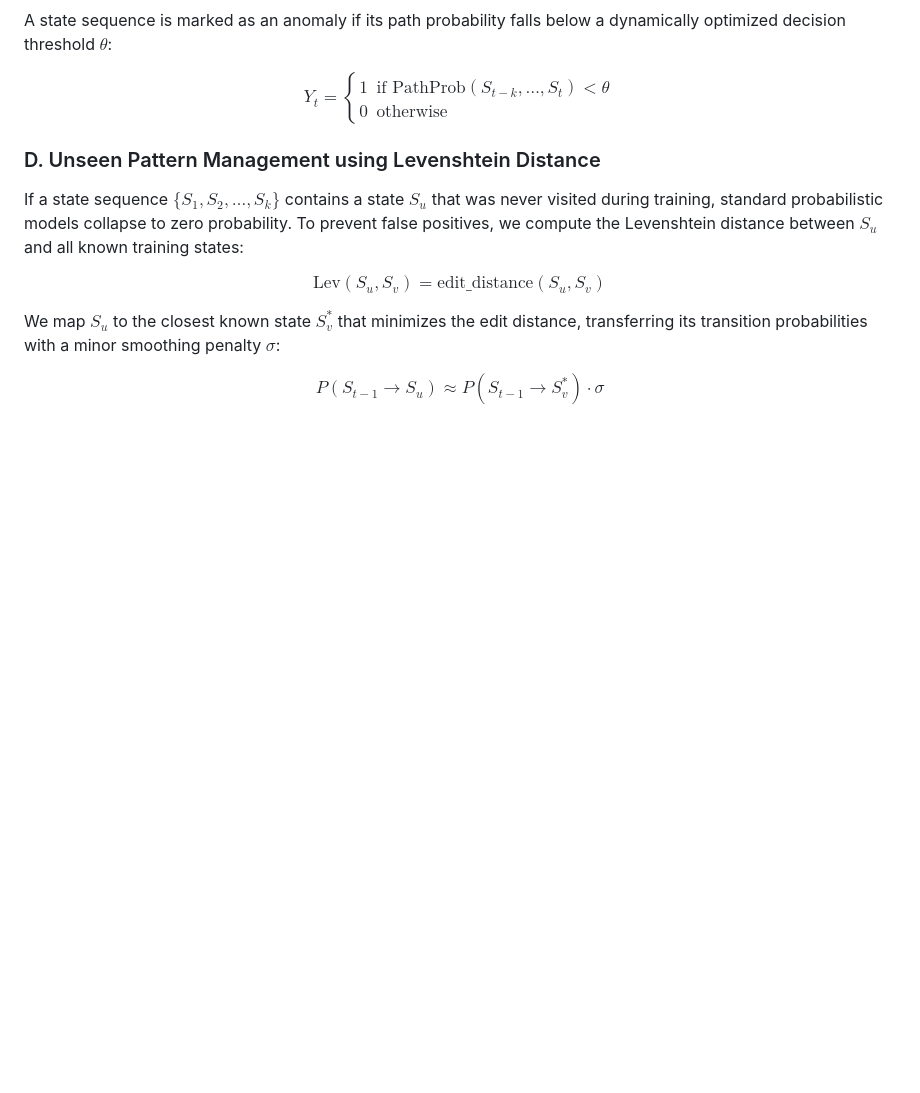
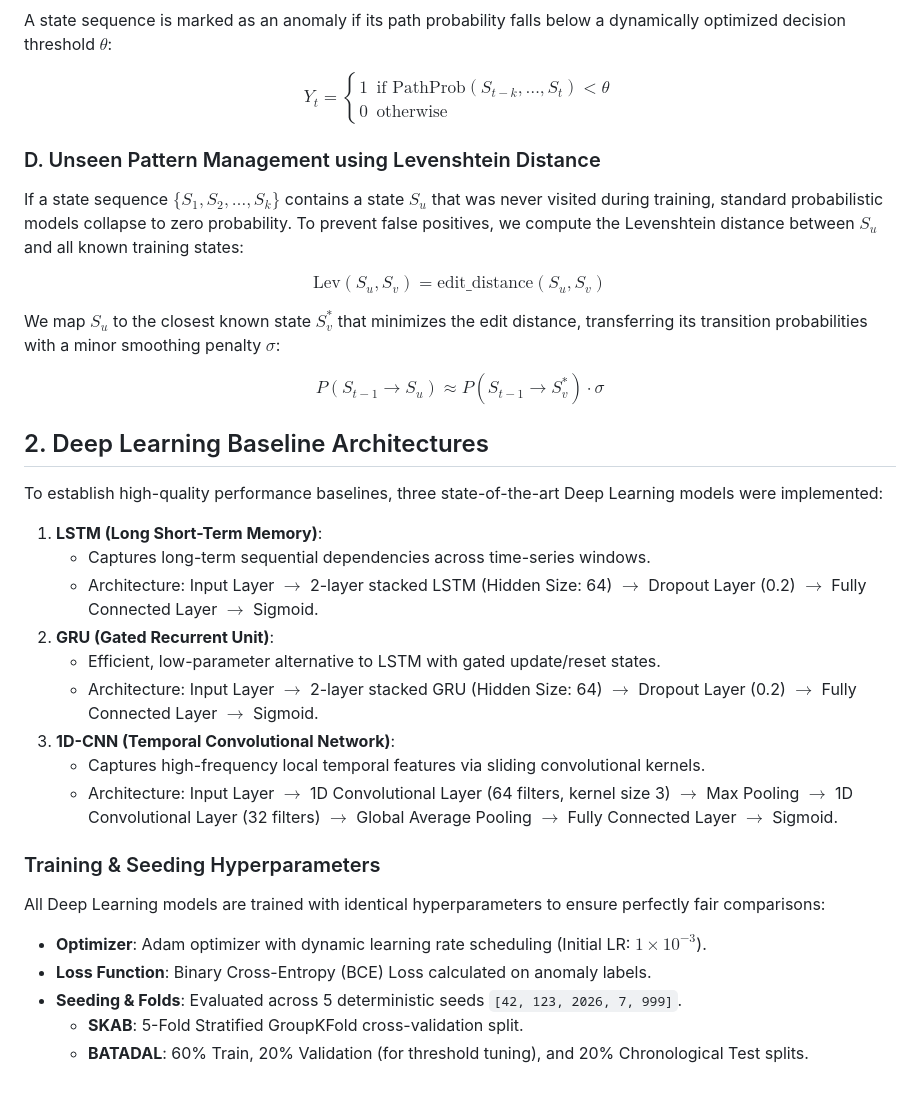
Before and after one commit to atakancetli/Explainable-Time-Series-Automata, a Markdown page: README.md, the part around the change. Rendered like a GitHub page; blank space fills up the shorter version.

Commit message:
Add deep learning architectures and hyperparameter specifications in README

```diff
--- a/README.md
+++ b/README.md
@@ -45,3 +45,25 @@ $$\text{Lev}(S_u, S_v) = \text{edit\_distance}(S_u, S_v)$$
 We map $S_u$ to the closest known state $S_v^*$ that minimizes the edit distance, transferring its transition probabilities with a minor smoothing penalty $\sigma$:
 
 $$P(S_{t-1} \to S_u) \approx P(S_{t-1} \to S_v^*) \cdot \sigma$$
+
+## 2. Deep Learning Baseline Architectures
+
+To establish high-quality performance baselines, three state-of-the-art Deep Learning models were implemented:
+
+1. **LSTM (Long Short-Term Memory)**:
+   - Captures long-term sequential dependencies across time-series windows.
+   - Architecture: Input Layer $\to$ 2-layer stacked LSTM (Hidden Size: 64) $\to$ Dropout Layer (0.2) $\to$ Fully Connected Layer $\to$ Sigmoid.
+2. **GRU (Gated Recurrent Unit)**:
+   - Efficient, low-parameter alternative to LSTM with gated update/reset states.
+   - Architecture: Input Layer $\to$ 2-layer stacked GRU (Hidden Size: 64) $\to$ Dropout Layer (0.2) $\to$ Fully Connected Layer $\to$ Sigmoid.
+3. **1D-CNN (Temporal Convolutional Network)**:
+   - Captures high-frequency local temporal features via sliding convolutional kernels.
+   - Architecture: Input Layer $\to$ 1D Convolutional Layer (64 filters, kernel size 3) $\to$ Max Pooling $\to$ 1D Convolutional Layer (32 filters) $\to$ Global Average Pooling $\to$ Fully Connected Layer $\to$ Sigmoid.
+
+### Training & Seeding Hyperparameters
+All Deep Learning models are trained with identical hyperparameters to ensure perfectly fair comparisons:
+- **Optimizer**: Adam optimizer with dynamic learning rate scheduling (Initial LR: $1 \times 10^{-3}$).
+- **Loss Function**: Binary Cross-Entropy (BCE) Loss calculated on anomaly labels.
+- **Seeding & Folds**: Evaluated across 5 deterministic seeds `[42, 123, 2026, 7, 999]`.
+  - **SKAB**: 5-Fold Stratified GroupKFold cross-validation split.
+  - **BATADAL**: 60% Train, 20% Validation (for threshold tuning), and 20% Chronological Test splits.
```
